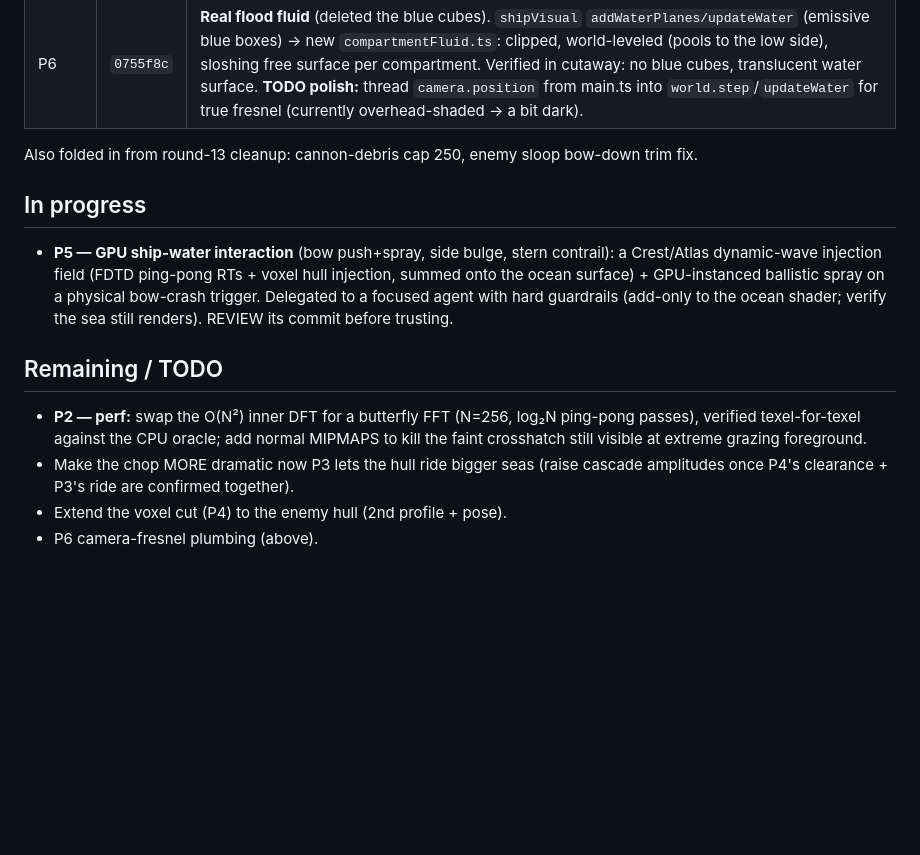
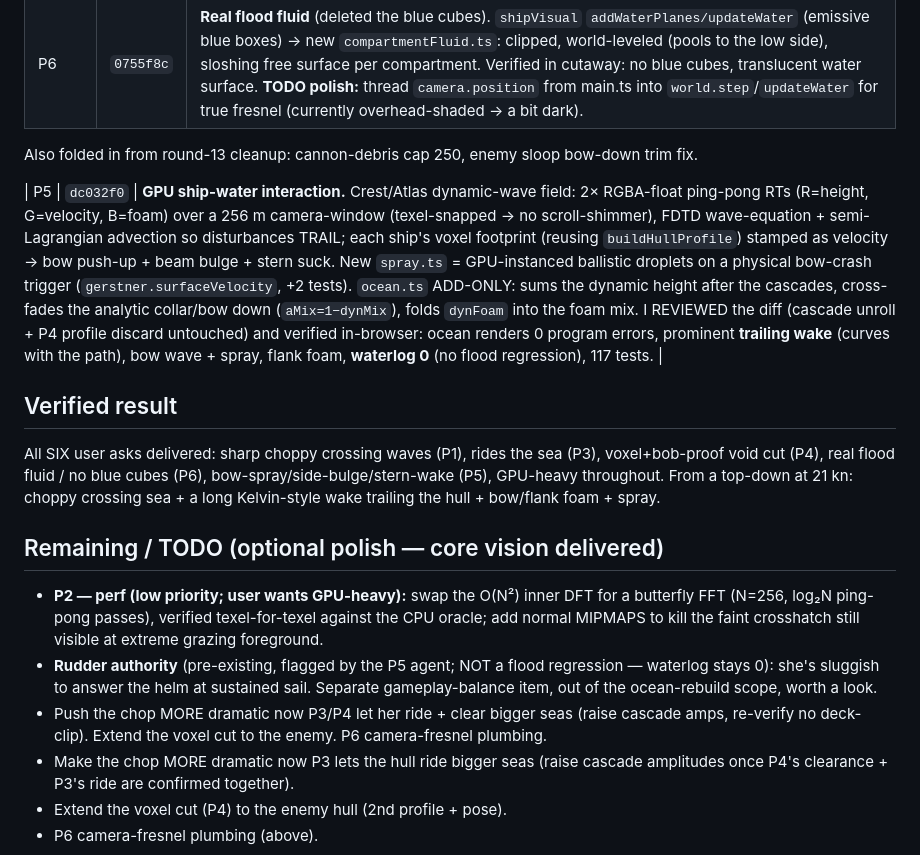
Before and after one commit to JoshKappler/scuttle, a Markdown page: docs/ROUND14_OCEAN_WORKLOG.md, the part around the change. Rendered like a GitHub page; blank space fills up the shorter version.

Commit message:
docs: round-14 complete — all six ocean asks delivered (P1/P3/P4/P5/P6)
Co-Authored-By: Claude Opus 4.8 <noreply@anthropic.com>

```diff
--- a/docs/ROUND14_OCEAN_WORKLOG.md
+++ b/docs/ROUND14_OCEAN_WORKLOG.md
@@ -18,17 +18,20 @@ in-browser (Playwright on :5180 + numeric readback) because GLSL bugs pass tsc/u
 
 Also folded in from round-13 cleanup: cannon-debris cap 250, enemy sloop bow-down trim fix.
 
-## In progress
-- **P5 — GPU ship-water interaction** (bow push+spray, side bulge, stern contrail): a
-  Crest/Atlas dynamic-wave injection field (FDTD ping-pong RTs + voxel hull injection,
-  summed onto the ocean surface) + GPU-instanced ballistic spray on a physical bow-crash
-  trigger. Delegated to a focused agent with hard guardrails (add-only to the ocean
-  shader; verify the sea still renders). REVIEW its commit before trusting.
+| P5 | `dc032f0` | **GPU ship-water interaction.** Crest/Atlas dynamic-wave field: 2× RGBA-float ping-pong RTs (R=height, G=velocity, B=foam) over a 256 m camera-window (texel-snapped → no scroll-shimmer), FDTD wave-equation + semi-Lagrangian advection so disturbances TRAIL; each ship's voxel footprint (reusing `buildHullProfile`) stamped as velocity → bow push-up + beam bulge + stern suck. New `spray.ts` = GPU-instanced ballistic droplets on a physical bow-crash trigger (`gerstner.surfaceVelocity`, +2 tests). `ocean.ts` ADD-ONLY: sums the dynamic height after the cascades, cross-fades the analytic collar/bow down (`aMix=1−dynMix`), folds `dynFoam` into the foam mix. I REVIEWED the diff (cascade unroll + P4 profile discard untouched) and verified in-browser: ocean renders 0 program errors, prominent **trailing wake** (curves with the path), bow wave + spray, flank foam, **waterlog 0** (no flood regression), 117 tests. |
 
-## Remaining / TODO
-- **P2 — perf:** swap the O(N²) inner DFT for a butterfly FFT (N=256, log₂N ping-pong
-  passes), verified texel-for-texel against the CPU oracle; add normal MIPMAPS to kill the
-  faint crosshatch still visible at extreme grazing foreground.
+## Verified result
+All SIX user asks delivered: sharp choppy crossing waves (P1), rides the sea (P3), voxel+bob-proof void cut (P4), real flood fluid / no blue cubes (P6), bow-spray/side-bulge/stern-wake (P5), GPU-heavy throughout. From a top-down at 21 kn: choppy crossing sea + a long Kelvin-style wake trailing the hull + bow/flank foam + spray.
+
+## Remaining / TODO (optional polish — core vision delivered)
+- **P2 — perf (low priority; user wants GPU-heavy):** swap the O(N²) inner DFT for a butterfly
+  FFT (N=256, log₂N ping-pong passes), verified texel-for-texel against the CPU oracle; add
+  normal MIPMAPS to kill the faint crosshatch still visible at extreme grazing foreground.
+- **Rudder authority** (pre-existing, flagged by the P5 agent; NOT a flood regression — waterlog
+  stays 0): she's sluggish to answer the helm at sustained sail. Separate gameplay-balance item,
+  out of the ocean-rebuild scope, worth a look.
+- Push the chop MORE dramatic now P3/P4 let her ride + clear bigger seas (raise cascade amps,
+  re-verify no deck-clip). Extend the voxel cut to the enemy. P6 camera-fresnel plumbing.
 - Make the chop MORE dramatic now P3 lets the hull ride bigger seas (raise cascade
   amplitudes once P4's clearance + P3's ride are confirmed together).
 - Extend the voxel cut (P4) to the enemy hull (2nd profile + pose).
```
